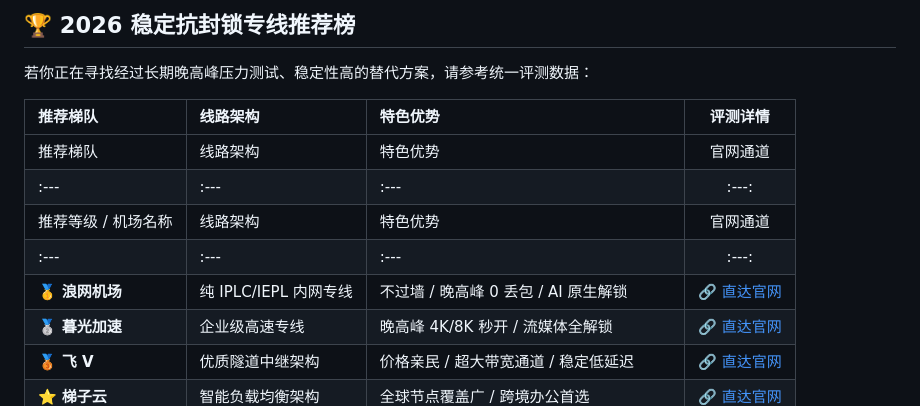
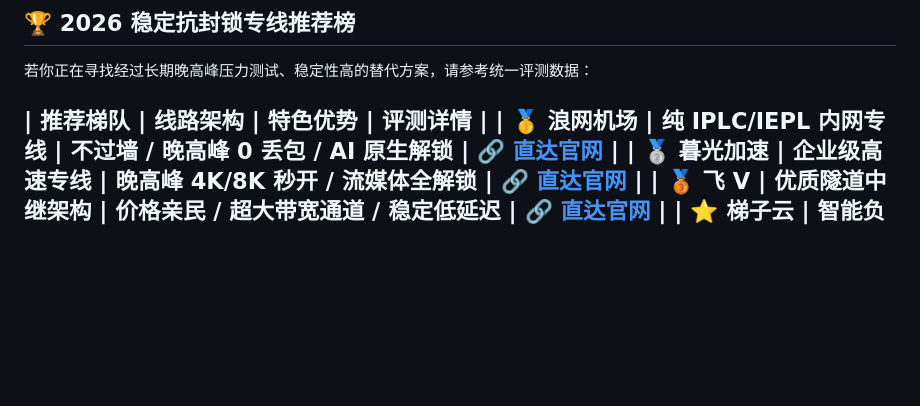
Before and after one commit to shuzichonglang/my-blog, a Markdown page: README.md, the part around the change. Drawn GitHub-style; blank space fills up the shorter version.

```diff
--- a/README.md
+++ b/README.md
@@ -46,11 +46,6 @@
 若你正在寻找经过长期晚高峰压力测试、稳定性高的替代方案，请参考统一评测数据：
 
 | 推荐梯队 | 线路架构 | 特色优势 | 评测详情 |
-| :--- | :--- | :--- | :---: |
-| 推荐梯队 | 线路架构 | 特色优势 | 官网通道 |
-| :--- | :--- | :--- | :---: |
-| 推荐等级 / 机场名称 | 线路架构 | 特色优势 | 官网通道 |
-| :--- | :--- | :--- | :---: |
 | 🥇 **浪网机场** | 纯 IPLC/IEPL 内网专线 | 不过墙 / 晚高峰 0 丢包 / AI 原生解锁 | <a href="https://langwang.wavenetaff.com/#/register?code=W6CVZLof" rel="nofollow" target="_blank">🔗 直达官网</a> |
 | 🥈 **暮光加速** | 企业级高速专线 | 晚高峰 4K/8K 秒开 / 流媒体全解锁 | <a href="https://langwang3.twilightaff.com/#/?code=8YW2PdKT" rel="nofollow" target="_blank">🔗 直达官网</a> |
 | 🥉 **飞 V** | 优质隧道中继架构 | 价格亲民 / 超大带宽通道 / 稳定低延迟 | <a href="https://langwang3.flyvaff.com/#/?code=xiDNo6Dm" rel="nofollow" target="_blank">🔗 直达官网</a> |
```
